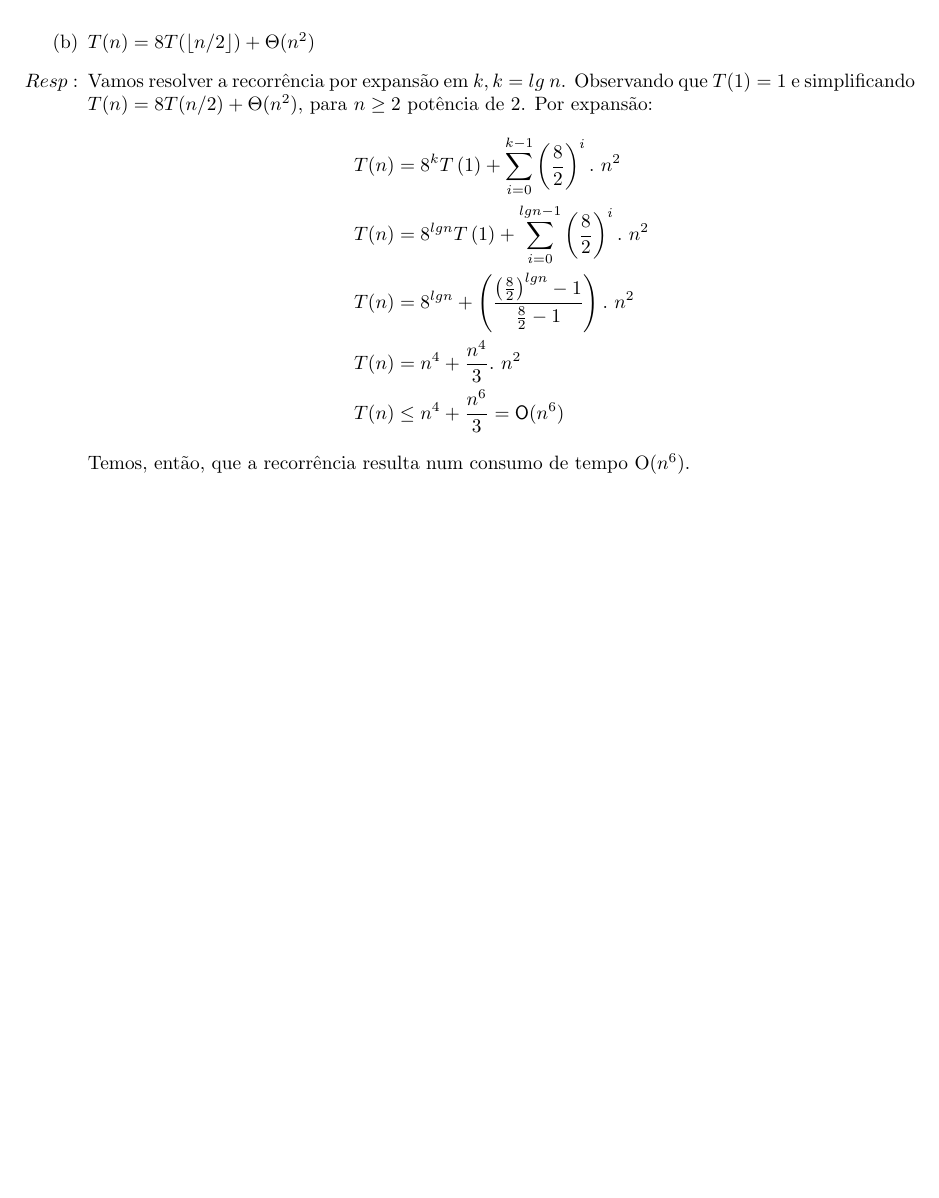
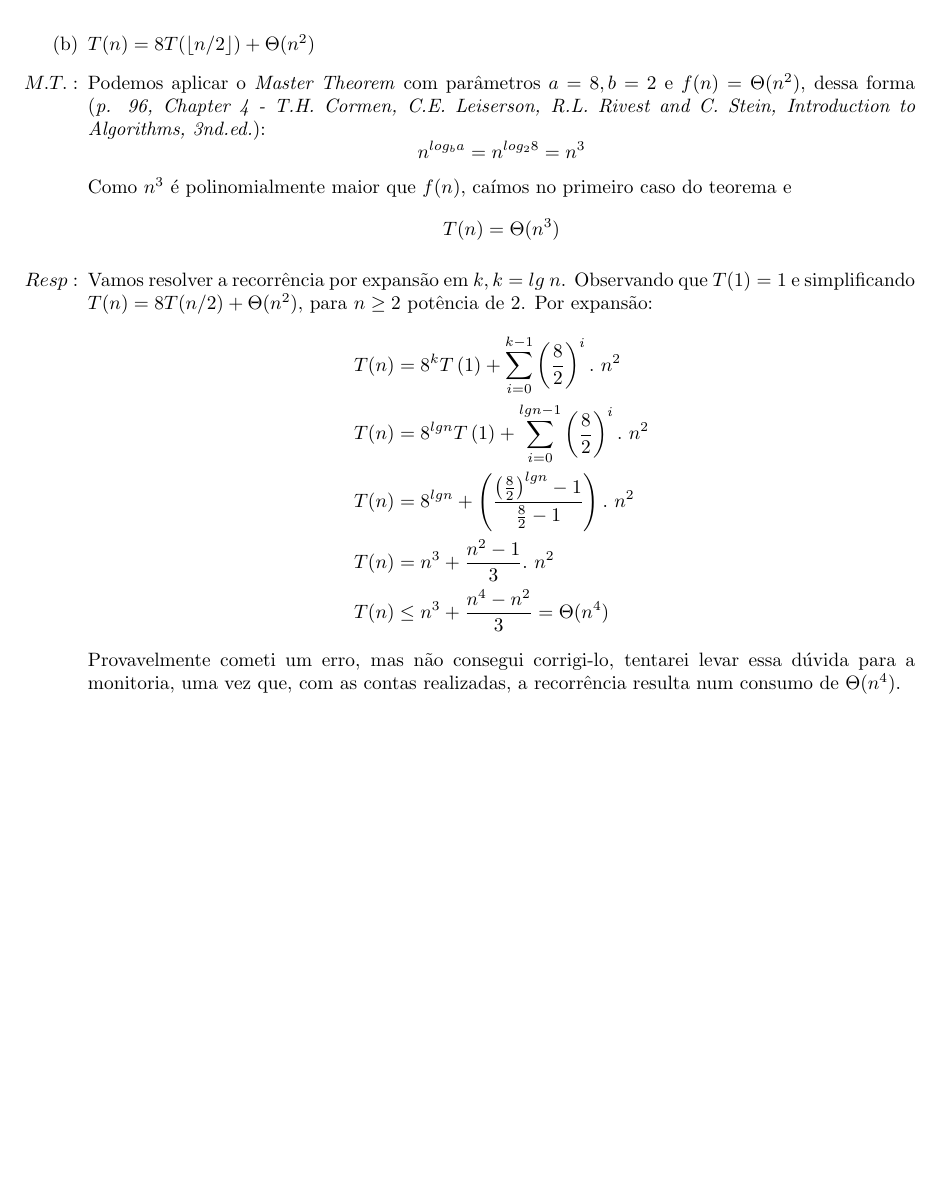
Before and after one commit to antfobe/ime, a LaTeX problem sheet (texes/MAC5711_L2.tex): part of page 1 of 2, cut so that both start at the same text. Compiled offline with pdfLaTeX.

Commit message:
MT difference on ex 1 MAC5711_L2

```diff
--- a/texes/MAC5711_L2.tex
+++ b/texes/MAC5711_L2.tex
@@ -35,15 +35,19 @@
 \question{Resolva as recorrências abaixo.}
 	\begin{enumerate}
 		\item[(b)] $T(n) = 8T(\floor{n/2})+\Theta(n^2)$
+		\item[$M. T.:$] Podemos aplicar o \textit{Master Theorem} com parâmetros $a = 8, b = 2$ e $f(n) = \Theta(n^2)$, dessa forma (\textit{p. 96, Chapter 4 - T.H. Cormen, C.E. Leiserson, R.L. Rivest and C. Stein, Introduction to Algorithms, 3nd.ed.}):
+		\[n^{log_ba} = n^{log_28} = n^3\]
+		Como $n^3$ é polinomialmente maior que $f(n)$, caímos no primeiro caso do teorema e
+		\[T(n) = \Theta(n^3)\]
 		\item[$Resp:$] Vamos resolver a recorrência por expansão em $k, k = lg\ n$. Observando que $T(1) = 1$ e simplificando $T(n) = 8T(n/2)+\Theta(n^2)$, para $n \geq 2$ potência de 2. Por expansão:
 				\begin{align*}
 					& T(n) = 8^kT\left(1\right) + \sum_{i=0}^{k-1} \left(\frac{8}{2}\right)^i.\ n^2\\
 					& T(n) = 8^{lgn}T\left(1\right) + \sum_{i=0}^{lgn-1} \left(\frac{8}{2}\right)^i.\ n^2\\
 					& T(n) = 8^{lgn} + \left( \frac{\left( \frac{8}{2} \right)^{lgn} - 1}{\frac{8}{2} - 1} \right).\ n^2\\
-					& T(n) = n^4 + \frac{n^4}{3} .\ n^2\\
-					& T(n) \leq n^4 + \frac{n^6}{3} = \mathsf{O}(n^6)
+					& T(n) = n^3 + \frac{n^2-1}{3} .\ n^2\\
+					& T(n) \leq n^3 + \frac{n^4 - n^2}{3} = \Theta(n^4)
 				\end{align*}
-		Temos, então, que a recorrência resulta num consumo de tempo O($n^6$).
+		Provavelmente cometi um erro, mas não consegui corrigi-lo, tentarei levar essa dúvida para a monitoria, uma vez que, com as contas realizadas, a recorrência resulta num consumo de $\Theta(n^4)$.
 	\end{enumerate}
 
 \pagebreak
```
